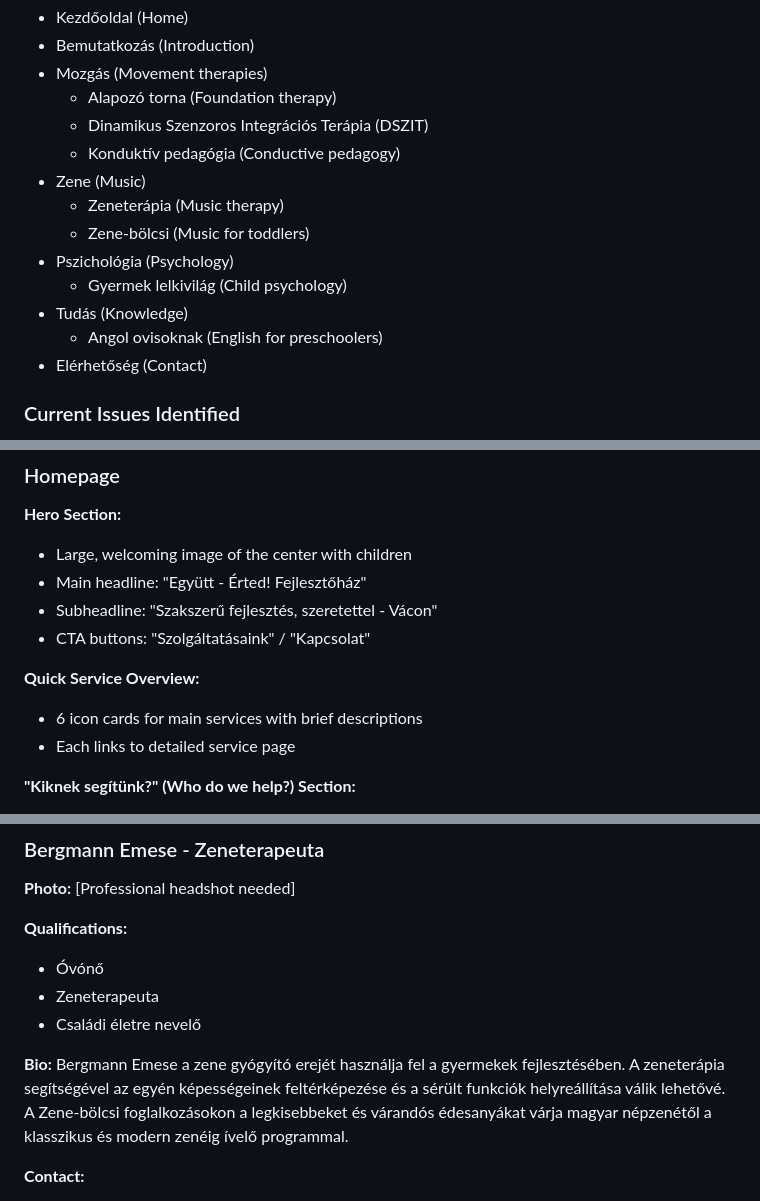
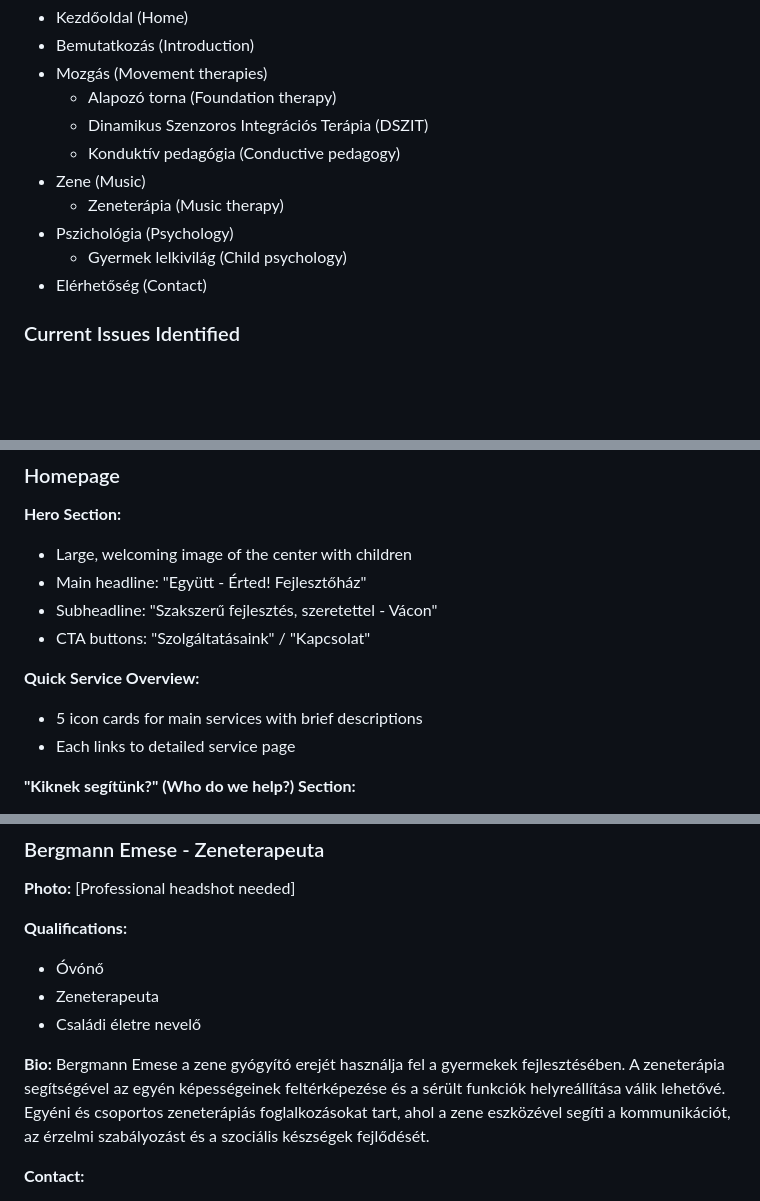
Before and after one commit to bp66/egyutt-erted, a Markdown page: website-redesign-proposal.md, 3 parts joined by grey strips. Rendered like a GitHub page; blank space fills up the shorter version.

```diff
--- a/website-redesign-proposal.md
+++ b/website-redesign-proposal.md
@@ -22,11 +22,8 @@ Based on research, the current website has the following pages:
   - Konduktív pedagógia (Conductive pedagogy)
 - Zene (Music)
   - Zeneterápia (Music therapy)
-  - Zene-bölcsi (Music for toddlers)
 - Pszichológia (Psychology)
   - Gyermek lelkivilág (Child psychology)
-- Tudás (Knowledge)
-  - Angol ovisoknak (English for preschoolers)
 - Elérhetőség (Contact)
 
 ### Current Issues Identified
@@ -252,7 +218,7 @@ HOME
 - CTA buttons: "Szolgáltatásaink" / "Kapcsolat"
 
 **Quick Service Overview:**
-- 6 icon cards for main services with brief descriptions
+- 5 icon cards for main services with brief descriptions
 - Each links to detailed service page
 
 **"Kiknek segítünk?" (Who do we help?) Section:**
@@ -367,7 +333,7 @@ Dr. Illés Hilda három gyermek édesanyja. Hisz a kapcsolat gyógyító erejéb
 - Családi életre nevelő
 
 **Bio:**
-Bergmann Emese a zene gyógyító erejét használja fel a gyermekek fejlesztésében. A zeneterápia segítségével az egyén képességeinek feltérképezése és a sérült funkciók helyreállítása válik lehetővé. A Zene-bölcsi foglalkozásokon a legkisebbeket és várandós édesanyákat várja magyar népzenétől a klasszikus és modern zenéig ívelő programmal.
+Bergmann Emese a zene gyógyító erejét használja fel a gyermekek fejlesztésében. A zeneterápia segítségével az egyén képességeinek feltérképezése és a sérült funkciók helyreállítása válik lehetővé. Egyéni és csoportos zeneterápiás foglalkozásokat tart, ahol a zene eszközével segíti a kommunikációt, az érzelmi szabályozást és a szociális készségek fejlődését.
 
 **Contact:**
 - 📞 +36-30-668-6290
```
Also changed, not shown: other parts of website-redesign-proposal.md (+5 -39 lines).
